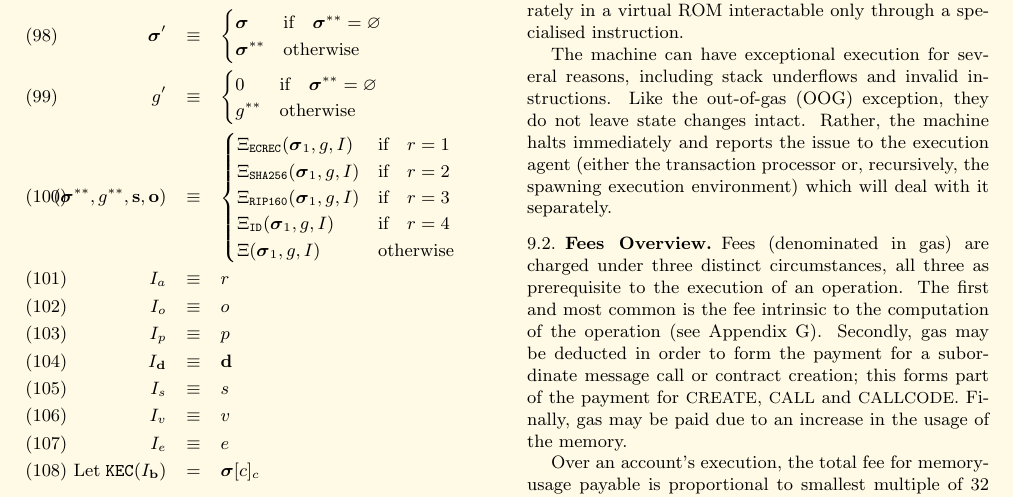
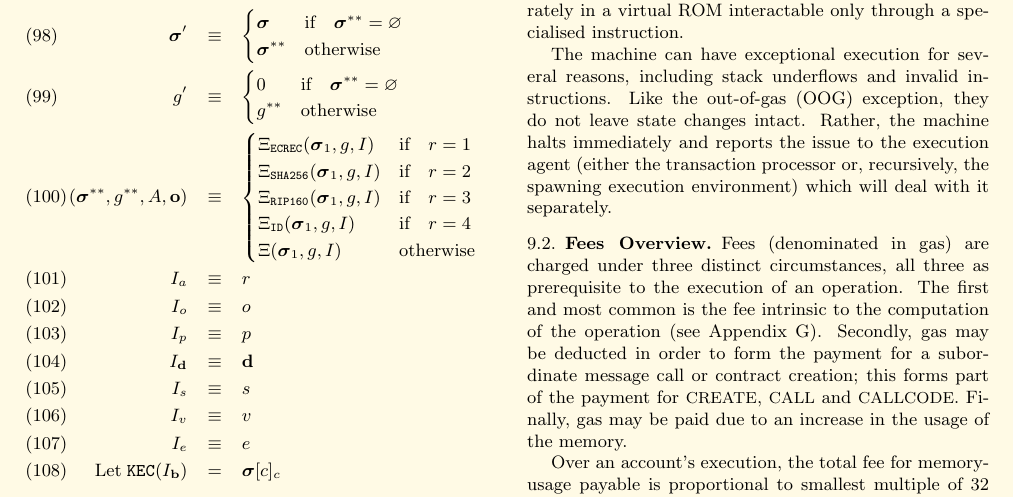
Before and after one commit to ethereum/yellowpaper, a LaTeX paper (Paper.tex): part of page 10 of 32, cut so that both start at the same text. Compiled offline with pdfLaTeX.

Commit message:
Fix remaining issues from PR #167, namely equation 105

```diff
--- a/Paper.tex
+++ b/Paper.tex
@@ -732,7 +732,7 @@ g' & \equiv & \begin{cases}
 0 & \text{if} \quad \boldsymbol{\sigma}^{**} = \varnothing \\
 g^{**} & \text{otherwise}
 \end{cases} \\
-(\boldsymbol{\sigma}^{**}, g^{**}, \mathbf{s}, \mathbf{o}) & \equiv & \begin{cases}
+\qquad (\boldsymbol{\sigma}^{**}, g^{**}, A, \mathbf{o}) & \equiv & \begin{cases}
 \Xi_{\mathtt{ECREC}}(\boldsymbol{\sigma}_1, g, I) & \text{if} \quad r = 1 \\
 \Xi_{\mathtt{SHA256}}(\boldsymbol{\sigma}_1, g, I) & \text{if} \quad r = 2 \\
 \Xi_{\mathtt{RIP160}}(\boldsymbol{\sigma}_1, g, I) & \text{if} \quad r = 3 \\
```
